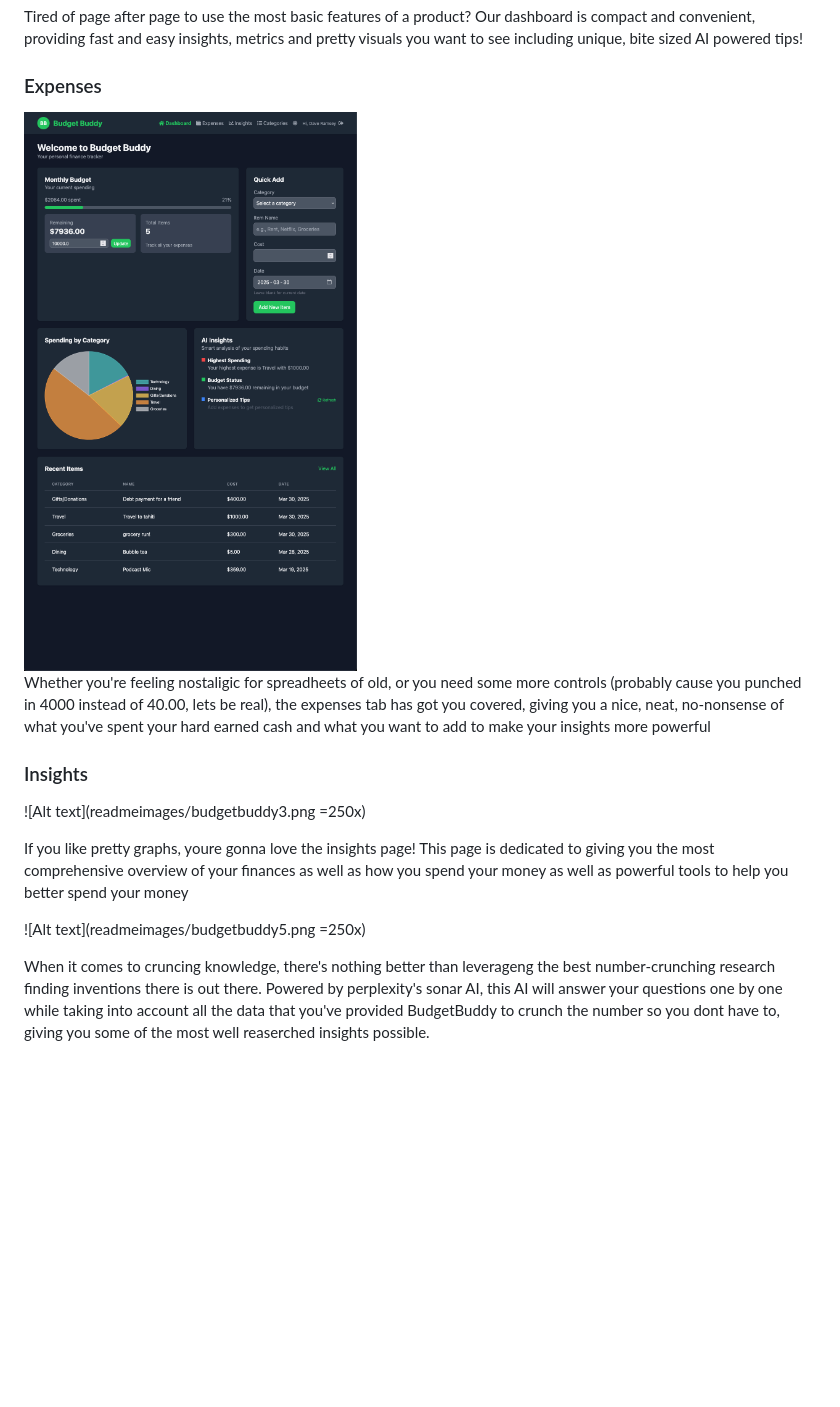
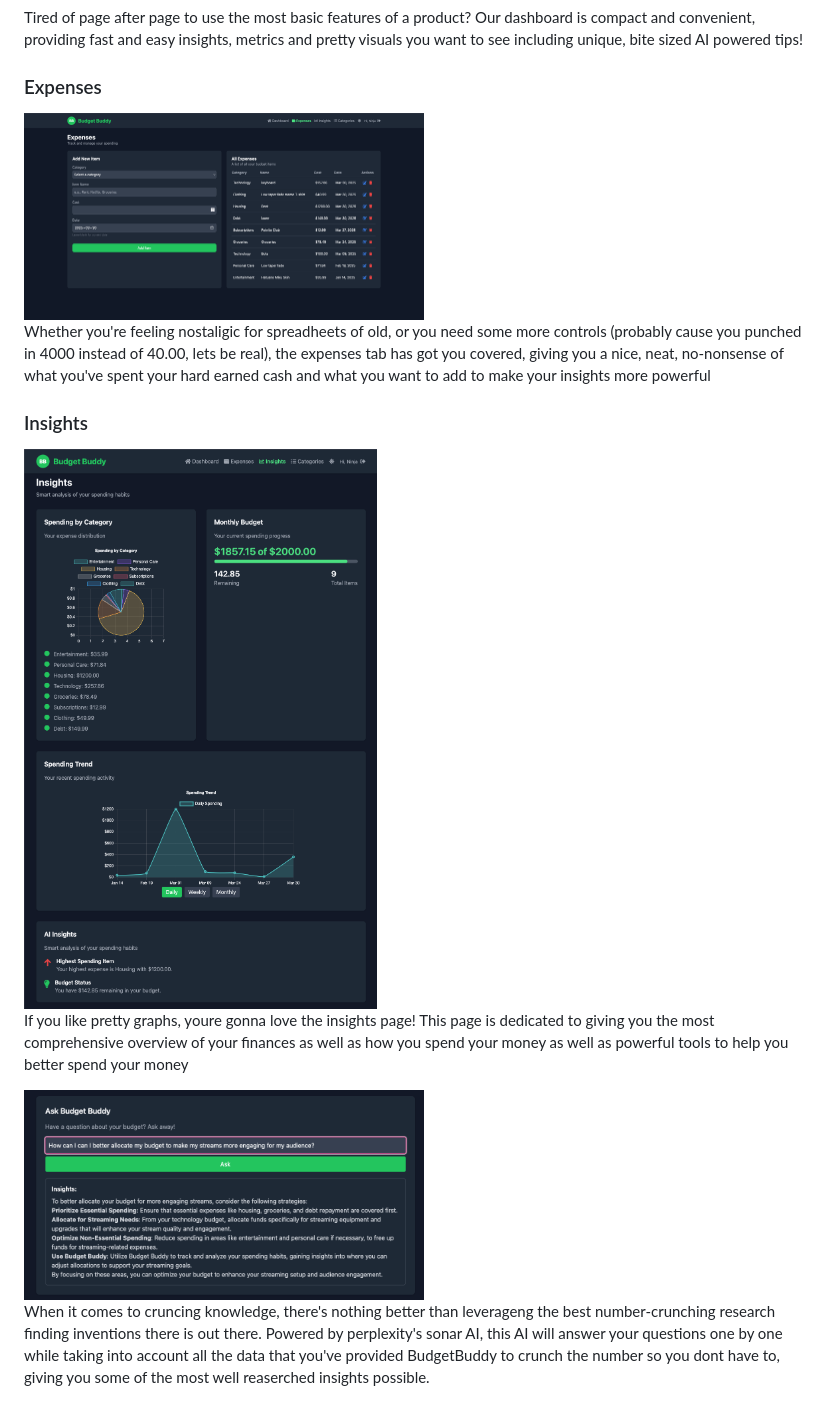
Before and after one commit to Arsenaet/BudgetBuddy, a Markdown page: README.MD, the part around one of its changes. Drawn GitHub-style; blank space fills up the shorter version.

Commit message:
Update README.MD
hopefully fixed it :)

```diff
--- a/README.MD
+++ b/README.MD
@@ -12,16 +12,16 @@ This is the Readme! There isn't much content here we **Budgeted** all of our tim
 Tired of page after page to use the most basic features of a product? Our dashboard is compact and convenient, providing fast and easy insights, metrics and pretty visuals you want to see including unique, bite sized AI powered tips!
 
 ### Expenses
-<img src="readmeimages/budgetbuddy1.png" alt="drawing" width="400"/>
+<img src="readmeimages/budgetbuddy2.png" alt="drawing" width="400"/>
 
 Whether you're feeling nostaligic for spreadheets of old, or you need some more controls (probably cause you punched in 4000 instead of 40.00, lets be real), the expenses tab has got you covered, giving you a nice, neat, no-nonsense of what you've spent your hard earned cash and what you want to add to make your insights more powerful
 
 ### Insights
-![Alt text](readmeimages/budgetbuddy3.png =250x)
+<img src="readmeimages/budgetbuddy3.png" alt="drawing" width="400"/>
 
 If you like pretty graphs, youre gonna love the insights page! This page is dedicated to giving you the most comprehensive overview of your finances as well as how you spend your money as well as powerful tools to help you better spend your money
 
-![Alt text](readmeimages/budgetbuddy5.png =250x)
+<img src="readmeimages/budgetbuddy5.png" alt="drawing" width="400"/>
 
 When it comes to cruncing knowledge, there's nothing better than leverageng the best number-crunching research finding inventions there is out there. Powered by perplexity's sonar AI, this AI will answer your questions one by one while taking into account all the data that you've provided BudgetBuddy to crunch the number so you dont have to, giving you some of the most well reaserched insights possible.
 
```
Also changed, not shown: other parts of README.MD (+4 -4 lines).
